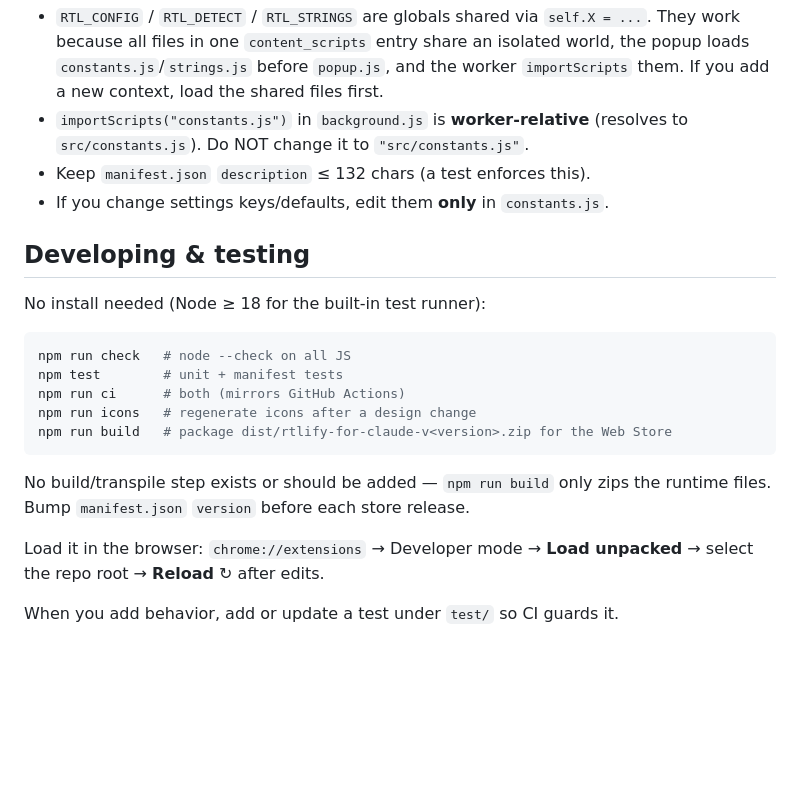
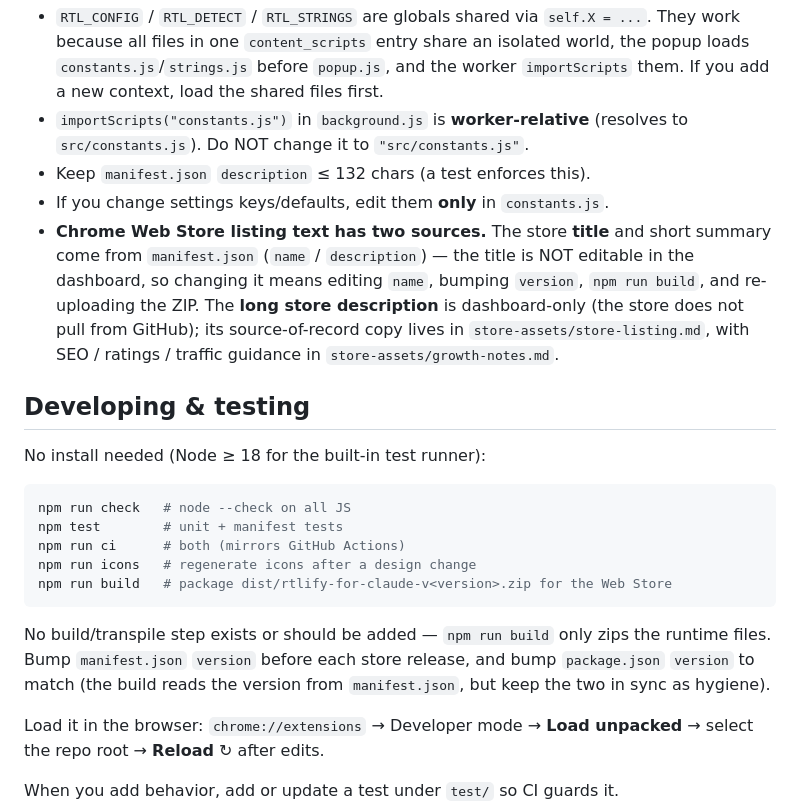
Before and after one commit to MaherSaleem/claude-rtl, a Markdown page: CLAUDE.md, the part around the change. Drawn GitHub-style; blank space fills up the shorter version.

Commit message:
Document version-sync and store-listing sources in CLAUDE.md
- Bump package.json version alongside manifest.json on each release
- Store title comes from manifest name (not the dashboard); long description
  is dashboard-only with source of record in store-assets/store-listing.md

Co-Authored-By: Claude Opus 4.8 (1M context) <noreply@anthropic.com>

````diff
--- a/CLAUDE.md
+++ b/CLAUDE.md
@@ -94,6 +94,13 @@ test/           node:test suite (detection + manifest validation).
   (resolves to `src/constants.js`). Do NOT change it to `"src/constants.js"`.
 - Keep `manifest.json` `description` ≤ 132 chars (a test enforces this).
 - If you change settings keys/defaults, edit them **only** in `constants.js`.
+- **Chrome Web Store listing text has two sources.** The store **title** and
+  short summary come from `manifest.json` (`name` / `description`) — the title
+  is NOT editable in the dashboard, so changing it means editing `name`, bumping
+  `version`, `npm run build`, and re-uploading the ZIP. The **long store
+  description** is dashboard-only (the store does not pull from GitHub); its
+  source-of-record copy lives in `store-assets/store-listing.md`, with SEO /
+  ratings / traffic guidance in `store-assets/growth-notes.md`.
 
 ## Developing & testing
 
@@ -108,7 +115,9 @@ npm run build   # package dist/rtlify-for-claude-v<version>.zip for the Web Stor
 ```
 
 No build/transpile step exists or should be added — `npm run build` only zips the
-runtime files. Bump `manifest.json` `version` before each store release.
+runtime files. Bump `manifest.json` `version` before each store release, and
+bump `package.json` `version` to match (the build reads the version from
+`manifest.json`, but keep the two in sync as hygiene).
 
 Load it in the browser: `chrome://extensions` → Developer mode → **Load
 unpacked** → select the repo root → **Reload** ↻ after edits.
````
